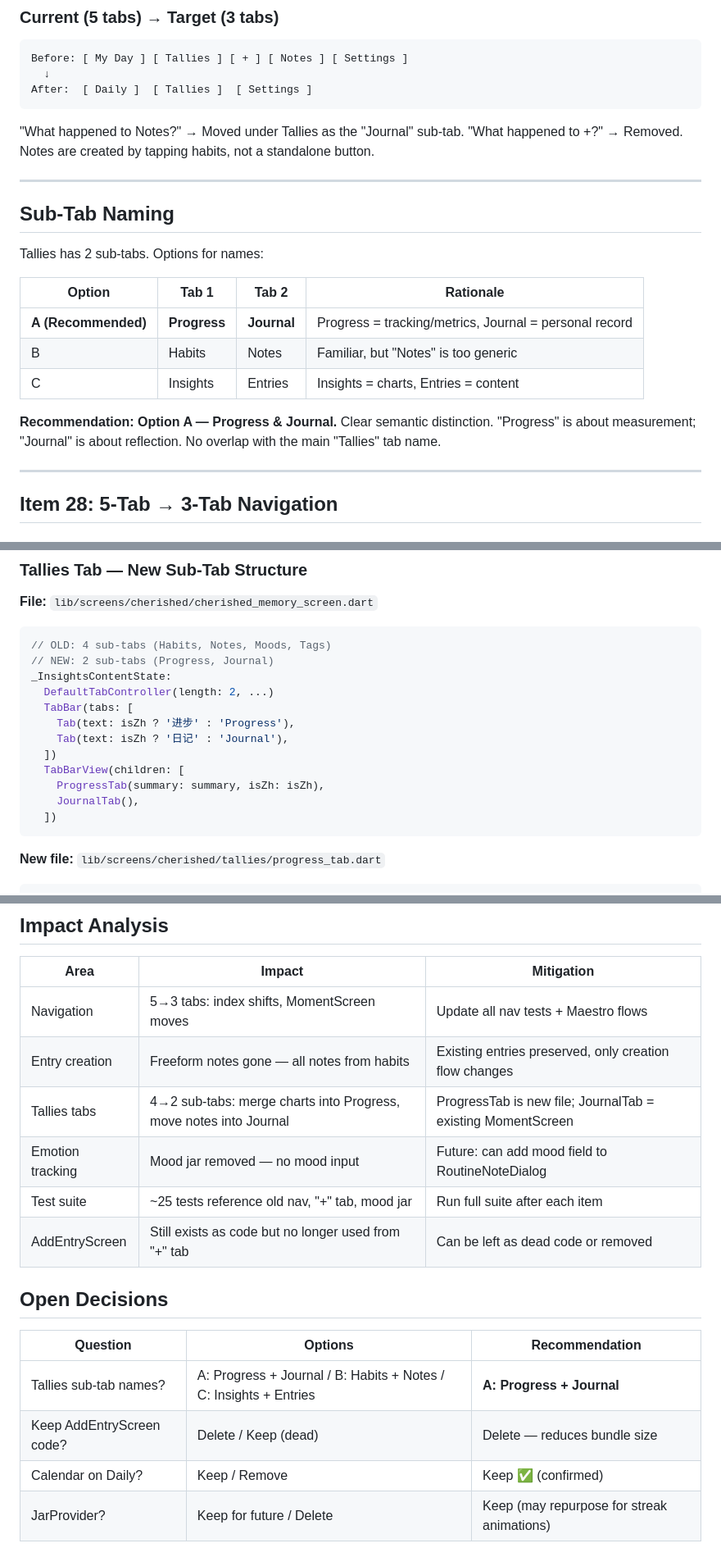
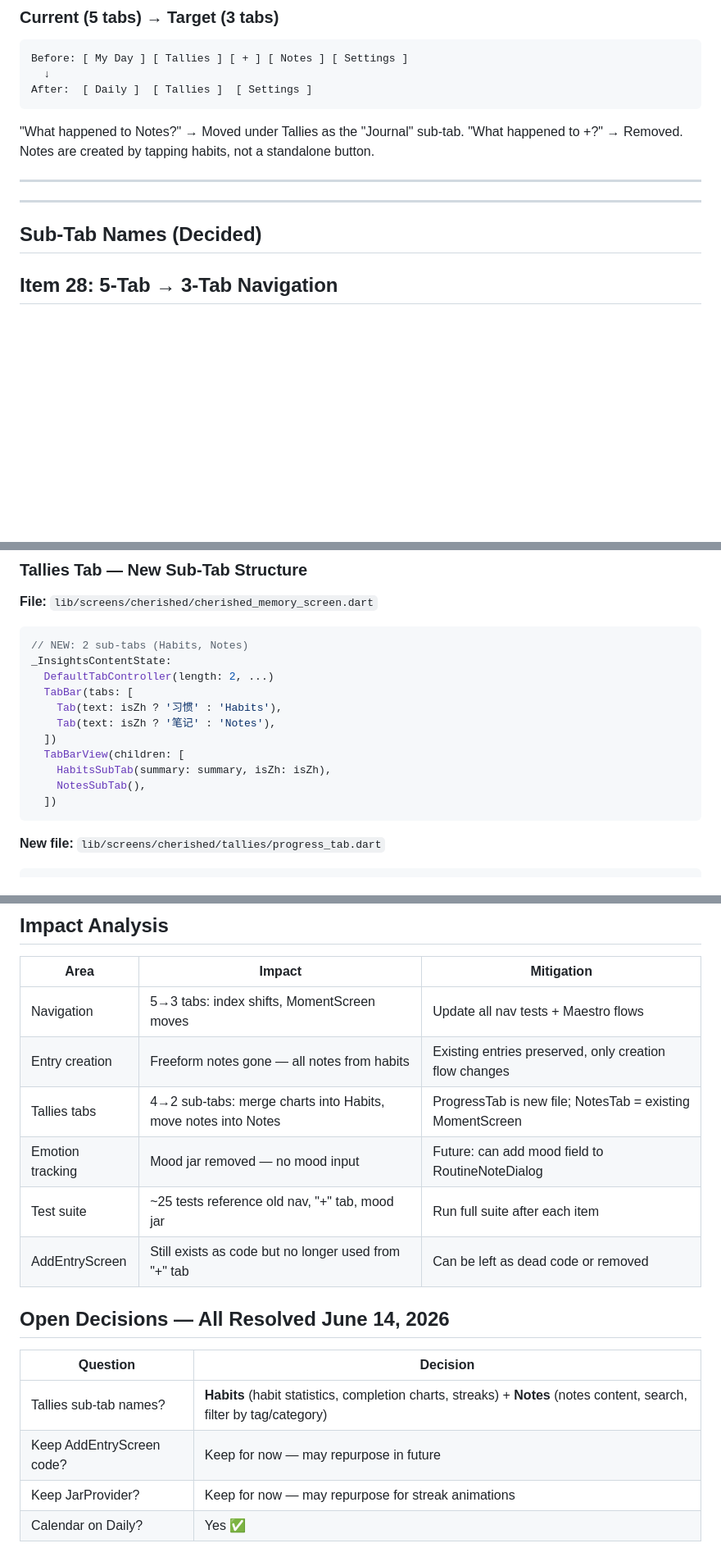
Before and after one commit to justinzero888/stalio, a Markdown page: docs/PHASE7_PLAN.md, 3 parts joined by grey strips. Shown at 82% size. Rendered like a GitHub page; blank space fills up the shorter version.

Commit message:
docs: finalize PHASE7_PLAN.md — all decisions resolved
Decisions confirmed:
1. Tallies sub-tabs: Habits + Notes (habit stats + note content)
2. Keep AddEntryScreen code (may repurpose)
3. Keep JarProvider (may repurpose for streak animations)
4. Calendar stays on Daily ✅

Updated: target architecture diagram, sub-tab code references,
impact analysis, task breakdown. All 4 open items closed.

323 tests pass.

````diff
--- a/docs/PHASE7_PLAN.md
+++ b/docs/PHASE7_PLAN.md
@@ -36,19 +36,9 @@ After:  [ Daily ]  [ Tallies ]  [ Settings ]
 
 ---
 
-## Sub-Tab Naming
+---
 
-Tallies has 2 sub-tabs. Options for names:
-
-| Option | Tab 1 | Tab 2 | Rationale |
-|--------|-------|-------|-----------|
-| **A (Recommended)** | **Progress** | **Journal** | Progress = tracking/metrics, Journal = personal record |
-| B | Habits | Notes | Familiar, but "Notes" is too generic |
-| C | Insights | Entries | Insights = charts, Entries = content |
-
-**Recommendation: Option A — Progress & Journal.** Clear semantic distinction. "Progress" is about measurement; "Journal" is about reflection. No overlap with the main "Tallies" tab name.
-
----
+## Sub-Tab Names (Decided)
 
 ## Item 28: 5-Tab → 3-Tab Navigation
 
@@ -82,17 +72,16 @@ Remove `MomentScreen` from screens list (moved into Tallies).
 **File:** `lib/screens/cherished/cherished_memory_screen.dart`
 
 ```dart
-// OLD: 4 sub-tabs (Habits, Notes, Moods, Tags)
-// NEW: 2 sub-tabs (Progress, Journal)
+// NEW: 2 sub-tabs (Habits, Notes)
 _InsightsContentState:
   DefaultTabController(length: 2, ...)
   TabBar(tabs: [
-    Tab(text: isZh ? '进步' : 'Progress'),
-    Tab(text: isZh ? '日记' : 'Journal'),
+    Tab(text: isZh ? '习惯' : 'Habits'),
+    Tab(text: isZh ? '笔记' : 'Notes'),
   ])
   TabBarView(children: [
-    ProgressTab(summary: summary, isZh: isZh),
-    JournalTab(),
+    HabitsSubTab(summary: summary, isZh: isZh),
+    NotesSubTab(),
   ])
 ```
 
@@ -313,16 +302,16 @@ List<String> _resolveTags(Routine routine) {
 |------|--------|------------|
 | Navigation | 5→3 tabs: index shifts, MomentScreen moves | Update all nav tests + Maestro flows |
 | Entry creation | Freeform notes gone — all notes from habits | Existing entries preserved, only creation flow changes |
-| Tallies tabs | 4→2 sub-tabs: merge charts into Progress, move notes into Journal | ProgressTab is new file; JournalTab = existing MomentScreen |
+| Tallies tabs | 4→2 sub-tabs: merge charts into Habits, move notes into Notes | ProgressTab is new file; NotesTab = existing MomentScreen |
 | Emotion tracking | Mood jar removed — no mood input | Future: can add mood field to RoutineNoteDialog |
 | Test suite | ~25 tests reference old nav, "+" tab, mood jar | Run full suite after each item |
 | AddEntryScreen | Still exists as code but no longer used from "+" tab | Can be left as dead code or removed |
 
-## Open Decisions
+## Open Decisions — All Resolved June 14, 2026
 
-| Question | Options | Recommendation |
-|----------|---------|----------------|
-| Tallies sub-tab names? | A: Progress + Journal / B: Habits + Notes / C: Insights + Entries | **A: Progress + Journal** |
-| Keep AddEntryScreen code? | Delete / Keep (dead) | Delete — reduces bundle size |
-| Calendar on Daily? | Keep / Remove | Keep ✅ (confirmed) |
-| JarProvider? | Keep for future / Delete | Keep (may repurpose for streak animations) |
+| Question | Decision |
+|----------|----------|
+| Tallies sub-tab names? | **Habits** (habit statistics, completion charts, streaks) + **Notes** (notes content, search, filter by tag/category) |
+| Keep AddEntryScreen code? | Keep for now — may repurpose in future |
+| Keep JarProvider? | Keep for now — may repurpose for streak animations |
+| Calendar on Daily? | Yes ✅ |
````
Also changed, not shown: other parts of docs/PHASE7_PLAN.md (+4 -4 lines).
